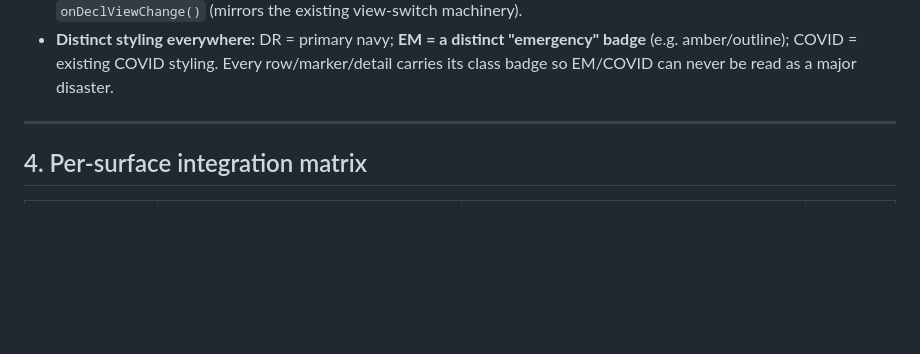
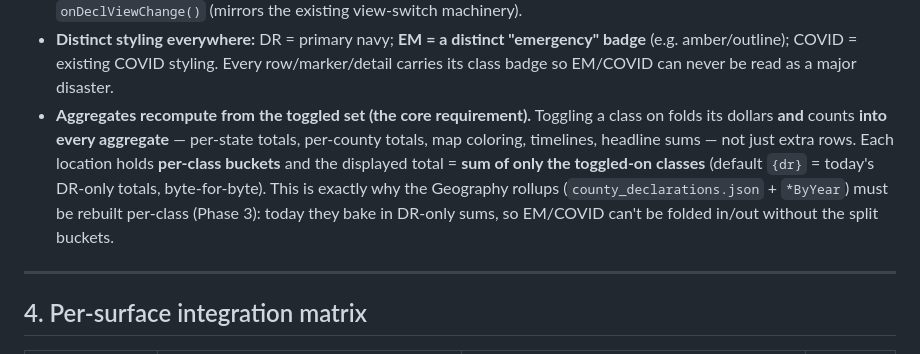
Before and after one commit to calebpaulsmith/DisasterParameters, a Markdown page: docs/declaration-types-plan.md, the part around the change. Drawn GitHub-style; blank space fills up the shorter version.

Commit message:
docs(decl-types): make aggregate-recompute-from-toggle explicit
Pin the core requirement: toggling a class folds its $ AND counts into every
aggregate (state/county totals, map, timelines), not just extra rows — via per-class
buckets summed over the toggled-on set; default {dr} == today's totals byte-for-byte.
Reinforces why the Geography rollup rebuild is Phase 3.

Co-Authored-By: Claude Opus 4.8 <noreply@anthropic.com>
Claude-Session: https://claude.ai/code/session_015fe5ZpXztEmuhfu27aUpZw

```diff
--- a/docs/declaration-types-plan.md
+++ b/docs/declaration-types-plan.md
@@ -74,6 +74,13 @@ The only way "every surface" stays consistent and maintainable:
 - **Distinct styling everywhere:** DR = primary navy; **EM = a distinct "emergency" badge**
   (e.g. amber/outline); COVID = existing COVID styling. Every row/marker/detail carries its
   class badge so EM/COVID can never be read as a major disaster.
+- **Aggregates recompute from the toggled set (the core requirement).** Toggling a class on
+  folds its dollars **and** counts **into every aggregate** — per-state totals, per-county
+  totals, map coloring, timelines, headline sums — not just extra rows. Each location holds
+  **per-class buckets** and the displayed total = **sum of only the toggled-on classes**
+  (default `{dr}` = today's DR-only totals, byte-for-byte). This is exactly why the Geography
+  rollups (`county_declarations.json` + `*ByYear`) must be rebuilt per-class (Phase 3): today
+  they bake in DR-only sums, so EM/COVID can't be folded in/out without the split buckets.
 
 ---
 
```
